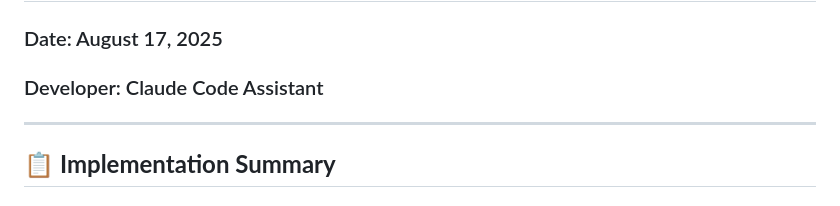
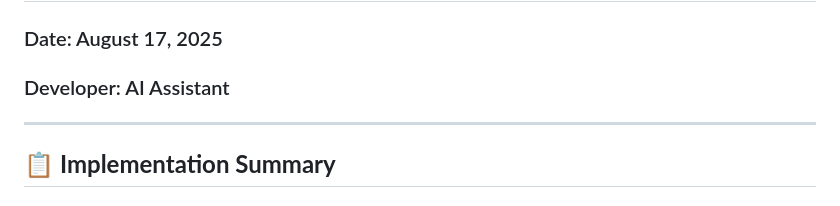
Before and after one commit to AsifNewaz001/Bonobhumi, a Markdown page: PROGRESS.md, the part around the change. Rendered like a GitHub page.

```diff
--- a/PROGRESS.md
+++ b/PROGRESS.md
@@ -3,7 +3,7 @@
 ## 🎉 Project Status: **COMPLETED** ✅
 
 ### Date: August 17, 2025
-### Developer: Claude Code Assistant
+### Developer: AI Assistant
 
 ---
 
```
Also changed, not shown: README.md (+1 -1 lines).
